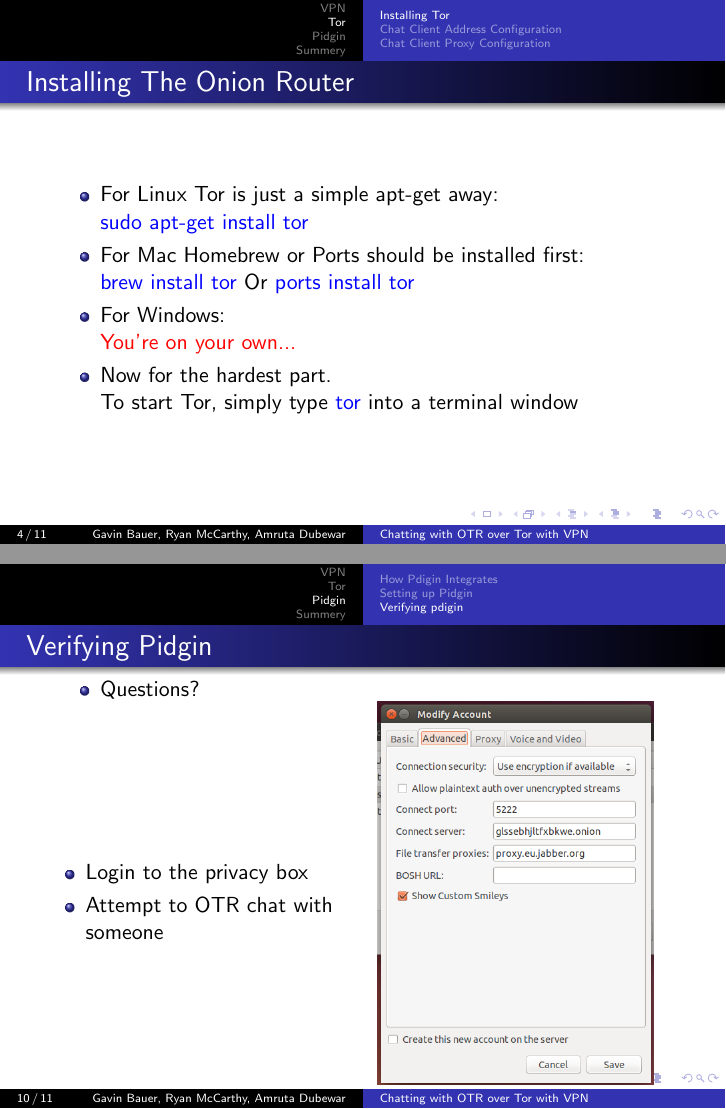
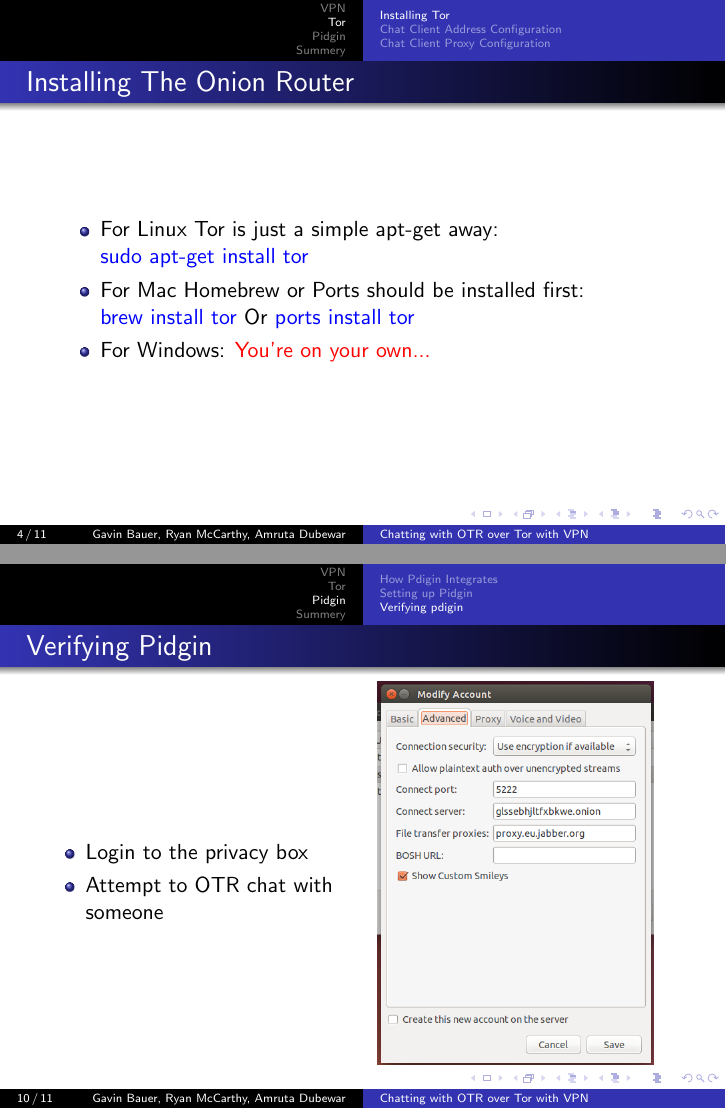
Before and after one commit to gb1035/grouppresentation, LaTeX slides (presentation.tex): pages 4 and 10 of 11 before the commit and pages 9 and 15 of 16 after it, joined at a grey line. Compiled offline with pdfLaTeX.

Commit message:
removed conflictmessages

```diff
--- a/presentation.tex
+++ b/presentation.tex
@@ -42,17 +44,15 @@
 \frametitle{Installing The Onion Router}
 \begin{itemize}
 \item For Linux Tor is just a simple apt-get away:\\
-
+\pause
 {\color{blue}{sudo apt-get install tor}}
-
+\pause
 \item For Mac Homebrew or Ports should be installed first:\\
-{\color{blue}{brew install tor}} Or {\color{blue}{ports install tor}}
-
+\pause{\color{blue}{brew install tor}} Or {\color{blue}{ports install tor}}
+\pause
 \item For Windows:
-
+\pause
 {\color{red}{You're on your own...}}
-
-\item Now for the hardest part. \\To start Tor, simply type {\color{blue}{tor}} into a terminal window
 
 \end{itemize}
 \end{frame}
@@ -134,12 +134,6 @@
 \end{frame}
 \subsection{Verifying pdigin}
 \begin{frame}
-
-\frametitle{Last slide}
-\begin{itemize}
-\item Questions?
-\end{itemize}
-
 \frametitle{Verifying Pidgin}
 \begin{columns}
     \begin{column}{0.48\textwidth}
```
Also changed, not shown: presentation.tex (2 more changed lines), 3 other files.
